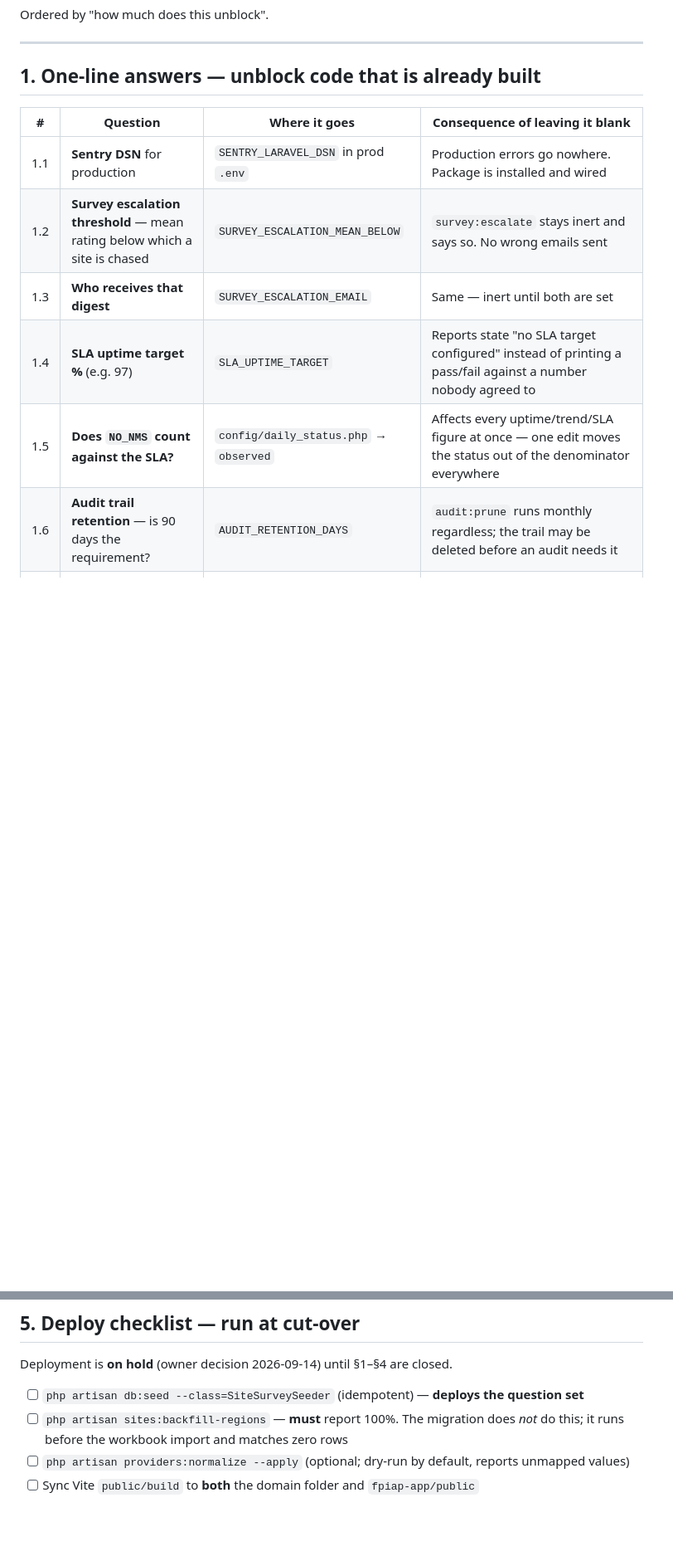
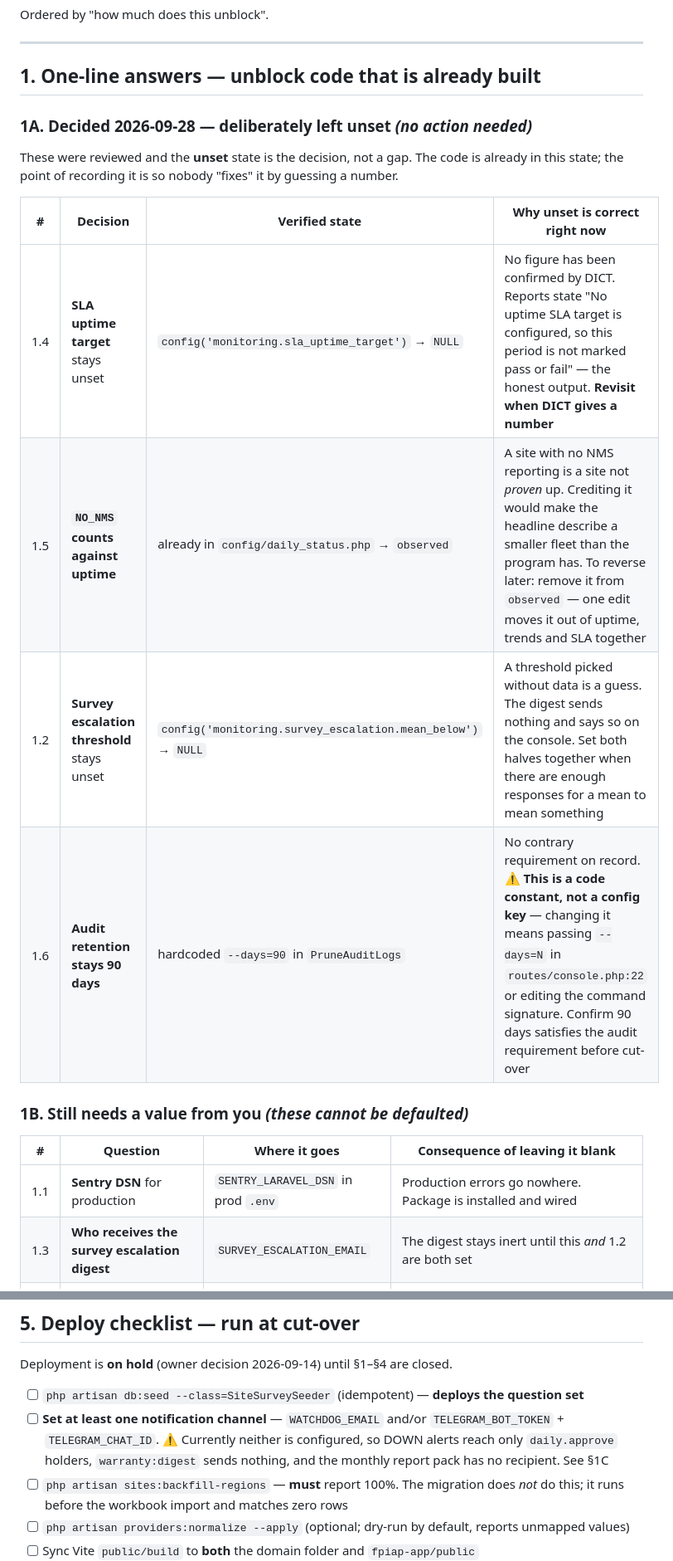
Before and after one commit to jaymarrecolizado-tech/projecttracking3.0, a Markdown page: docs/OWNER_INPUT_NEEDED.md, 2 parts joined by grey strips. Shown at 83% size. GitHub-like rendering; blank space fills up the shorter version.

```diff
--- a/docs/OWNER_INPUT_NEEDED.md
+++ b/docs/OWNER_INPUT_NEEDED.md
@@ -14,12 +14,22 @@ Ordered by "how much does this unblock".
 
 ## 1. One-line answers — unblock code that is already built
 
+### 1A. Decided 2026-09-28 — deliberately left unset *(no action needed)*
+
+These were reviewed and the **unset** state is the decision, not a gap. The code is already
+in this state; the point of recording it is so nobody "fixes" it by guessing a number.
+
+| # | Decision | Verified state | Why unset is correct right now |
+|---|---|---|---|
+| 1.4 | **SLA uptime target** stays unset | `config('monitoring.sla_uptime_target')` → `NULL` | No figure has been confirmed by DICT. Reports state "No uptime SLA target is configured, so this period is not marked pass or fail" — the honest output. **Revisit when DICT gives a number** |
+| 1.5 | **`NO_NMS` counts against uptime** | already in `config/daily_status.php` → `observed` | A site with no NMS reporting is a site not *proven* up. Crediting it would make the headline describe a smaller fleet than the program has. To reverse later: remove it from `observed` — one edit moves it out of uptime, trends and SLA together |
+| 1.2 | **Survey escalation threshold** stays unset | `config('monitoring.survey_escalation.mean_below')` → `NULL` | A threshold picked without data is a guess. The digest sends nothing and says so on the console. Set both halves together when there are enough responses for a mean to mean something |
+| 1.6 | **Audit retention stays 90 days** | hardcoded `--days=90` in `PruneAuditLogs` | No contrary requirement on record. ⚠️ **This is a code constant, not a config key** — changing it means passing `--days=N` in `routes/console.php:22` or editing the command signature. Confirm 90 days satisfies the audit requirement before cut-over |
+
+### 1B. Still needs a value from you *(these cannot be defaulted)*
+
 | # | Question | Where it goes | Consequence of leaving it blank |
 |---|---|---|---|
 | 1.1 | **Sentry DSN** for production | `SENTRY_LARAVEL_DSN` in prod `.env` | Production errors go nowhere. Package is installed and wired |
-| 1.2 | **Survey escalation threshold** — mean rating below which a site is chased | `SURVEY_ESCALATION_MEAN_BELOW` | `survey:escalate` stays inert and says so. No wrong emails sent |
-| 1.3 | **Who receives that digest** | `SURVEY_ESCALATION_EMAIL` | Same — inert until both are set |
-| 1.4 | **SLA uptime target %** (e.g. 97) | `SLA_UPTIME_TARGET` | Reports state "no SLA target configured" instead of printing a pass/fail against a number nobody agreed to |
-| 1.5 | **Does `NO_NMS` count against the SLA?** | `config/daily_status.php` → `observed` | Affects every uptime/trend/SLA figure at once — one edit moves the status out of the denominator everywhere |
-| 1.6 | **Audit trail retention** — is 90 days the requirement? | `AUDIT_RETENTION_DAYS` | `audit:prune` runs monthly regardless; the trail may be deleted before an audit needs it |
+| 1.3 | **Who receives the survey escalation digest** | `SURVEY_ESCALATION_EMAIL` | The digest stays inert until this *and* 1.2 are both set |
 | 1.7 | **Survey response retention** — 24 months then aggregate-only? | survey config | Responses are personal-adjacent (comments, IP hash) and are **also copied into generated PDFs and CSVs** — a PDF in someone's inbox outlives the row |
@@ -72,6 +98,7 @@ honestly yet**, for two concrete reasons:
 Deployment is **on hold** (owner decision 2026-09-14) until §1–§4 are closed.
 
 - [ ] `php artisan db:seed --class=SiteSurveySeeder` (idempotent) — **deploys the question set**
+- [ ] **Set at least one notification channel** — `WATCHDOG_EMAIL` and/or `TELEGRAM_BOT_TOKEN` + `TELEGRAM_CHAT_ID`. ⚠️ Currently neither is configured, so DOWN alerts reach only `daily.approve` holders, `warranty:digest` sends nothing, and the monthly report pack has no recipient. See §1C
 - [ ] `php artisan sites:backfill-regions` — **must** report 100%. The migration does *not* do this; it runs before the workbook import and matches zero rows
 - [ ] `php artisan providers:normalize --apply` (optional; dry-run by default, reports unmapped values)
 - [ ] Sync Vite `public/build` to **both** the domain folder and `fpiap-app/public`
```
Also changed, not shown: other parts of docs/OWNER_INPUT_NEEDED.md (+16 -0 lines).
